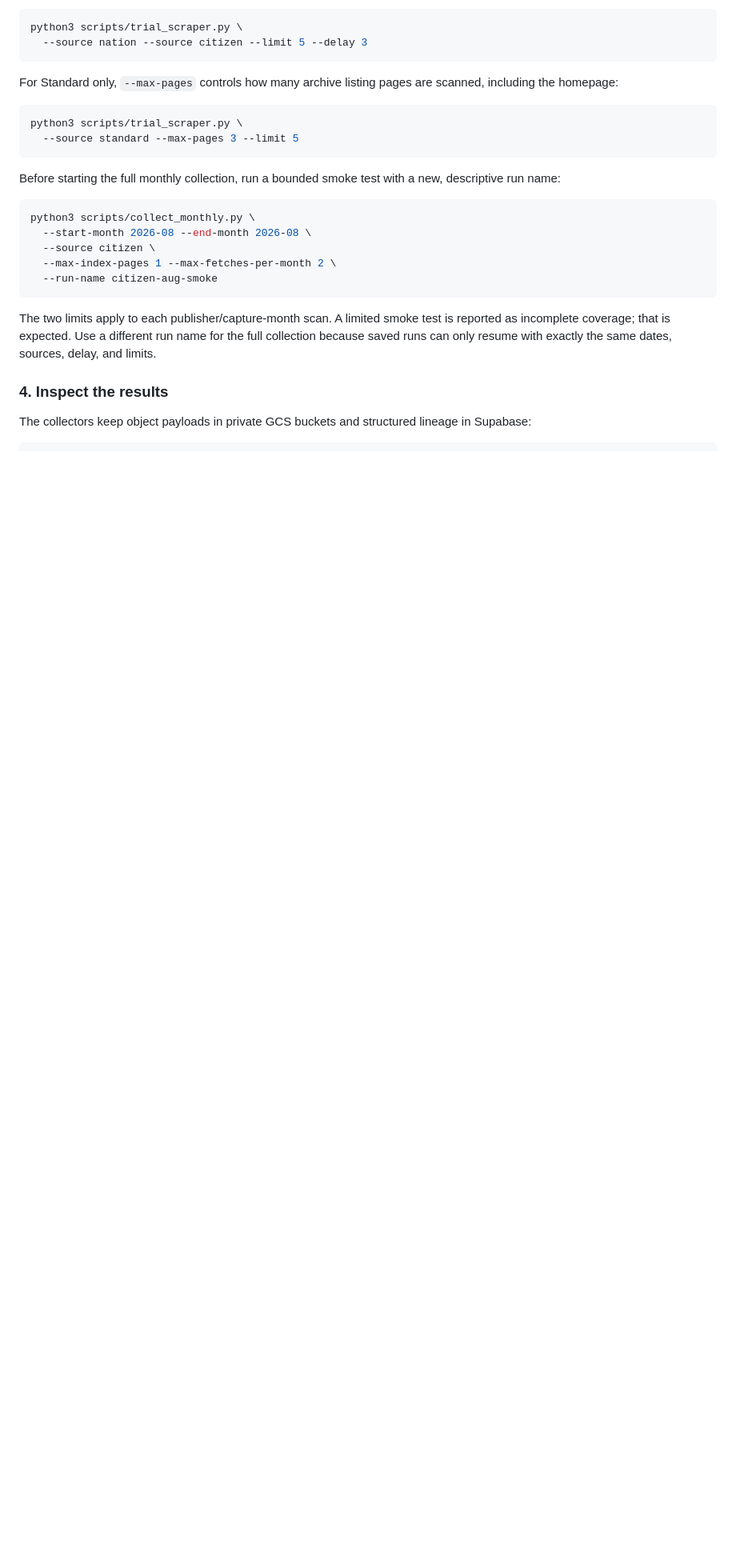
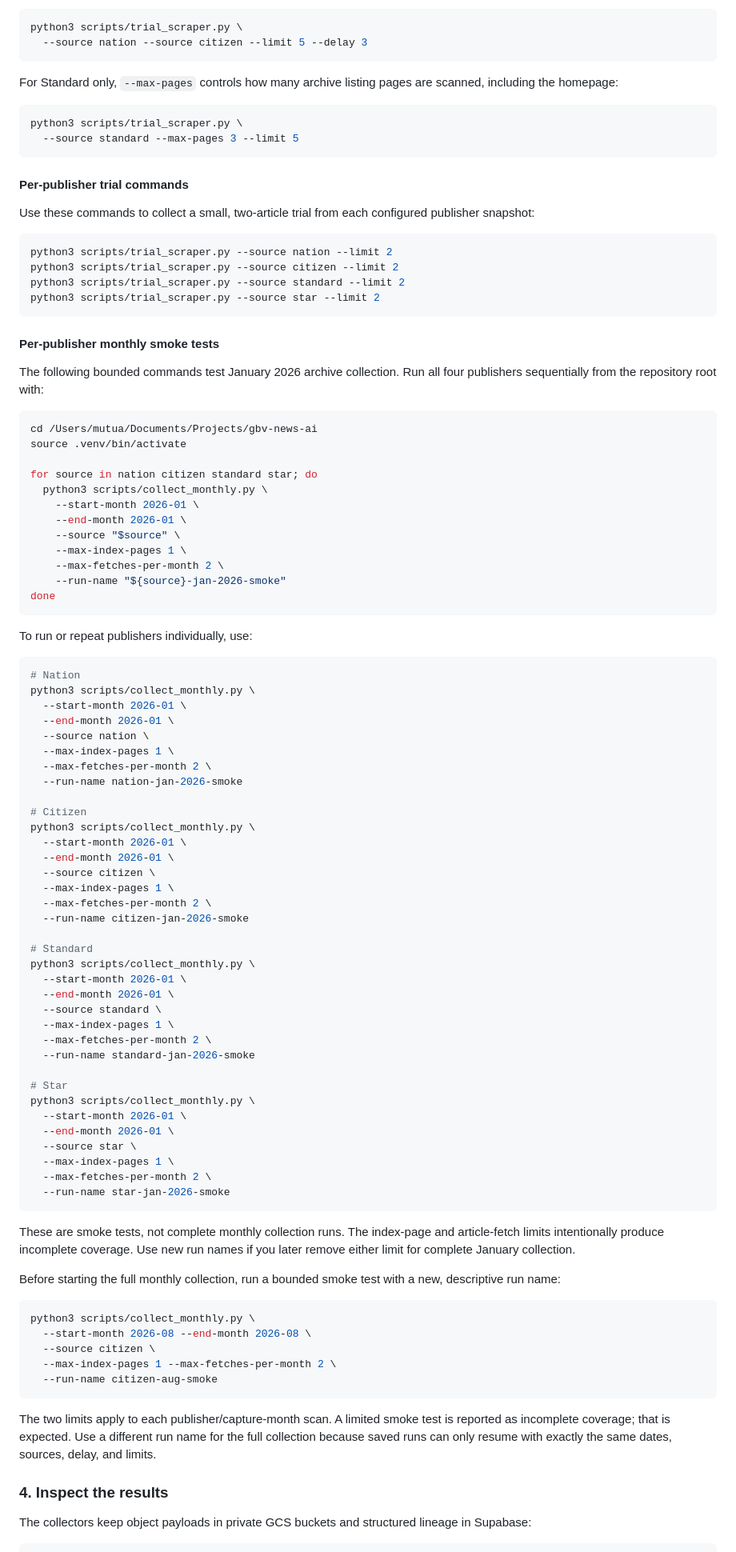
Before and after one commit to MutuaNdunda/gbv-news-ai, a Markdown page: README.md, the part around the change. Shown at 80% size. Drawn GitHub-style; blank space fills up the shorter version.

````diff
--- a/README.md
+++ b/README.md
@@ -149,6 +149,82 @@ including the homepage:
 python3 scripts/trial_scraper.py \
   --source standard --max-pages 3 --limit 5
 ```
+
+#### Per-publisher trial commands
+
+Use these commands to collect a small, two-article trial from each configured
+publisher snapshot:
+
+```bash
+python3 scripts/trial_scraper.py --source nation --limit 2
+python3 scripts/trial_scraper.py --source citizen --limit 2
+python3 scripts/trial_scraper.py --source standard --limit 2
+python3 scripts/trial_scraper.py --source star --limit 2
+```
+
+#### Per-publisher monthly smoke tests
+
+The following bounded commands test January 2026 archive collection. Run all four
+publishers sequentially from the repository root with:
+
+```bash
+cd /Users/mutua/Documents/Projects/gbv-news-ai
+source .venv/bin/activate
+
+for source in nation citizen standard star; do
+  python3 scripts/collect_monthly.py \
+    --start-month 2026-01 \
+    --end-month 2026-01 \
+    --source "$source" \
+    --max-index-pages 1 \
+    --max-fetches-per-month 2 \
+    --run-name "${source}-jan-2026-smoke"
+done
+```
+
+To run or repeat publishers individually, use:
+
+```bash
+# Nation
+python3 scripts/collect_monthly.py \
+  --start-month 2026-01 \
+  --end-month 2026-01 \
+  --source nation \
+  --max-index-pages 1 \
+  --max-fetches-per-month 2 \
+  --run-name nation-jan-2026-smoke
+
+# Citizen
+python3 scripts/collect_monthly.py \
+  --start-month 2026-01 \
+  --end-month 2026-01 \
+  --source citizen \
+  --max-index-pages 1 \
+  --max-fetches-per-month 2 \
+  --run-name citizen-jan-2026-smoke
+
+# Standard
+python3 scripts/collect_monthly.py \
+  --start-month 2026-01 \
+  --end-month 2026-01 \
+  --source standard \
+  --max-index-pages 1 \
+  --max-fetches-per-month 2 \
+  --run-name standard-jan-2026-smoke
+
+# Star
+python3 scripts/collect_monthly.py \
+  --start-month 2026-01 \
+  --end-month 2026-01 \
+  --source star \
+  --max-index-pages 1 \
+  --max-fetches-per-month 2 \
+  --run-name star-jan-2026-smoke
+```
+
+These are smoke tests, not complete monthly collection runs. The index-page and
+article-fetch limits intentionally produce incomplete coverage. Use new run names if
+you later remove either limit for complete January collection.
 
 Before starting the full monthly collection, run a bounded smoke test with a new,
 descriptive run name:
````
